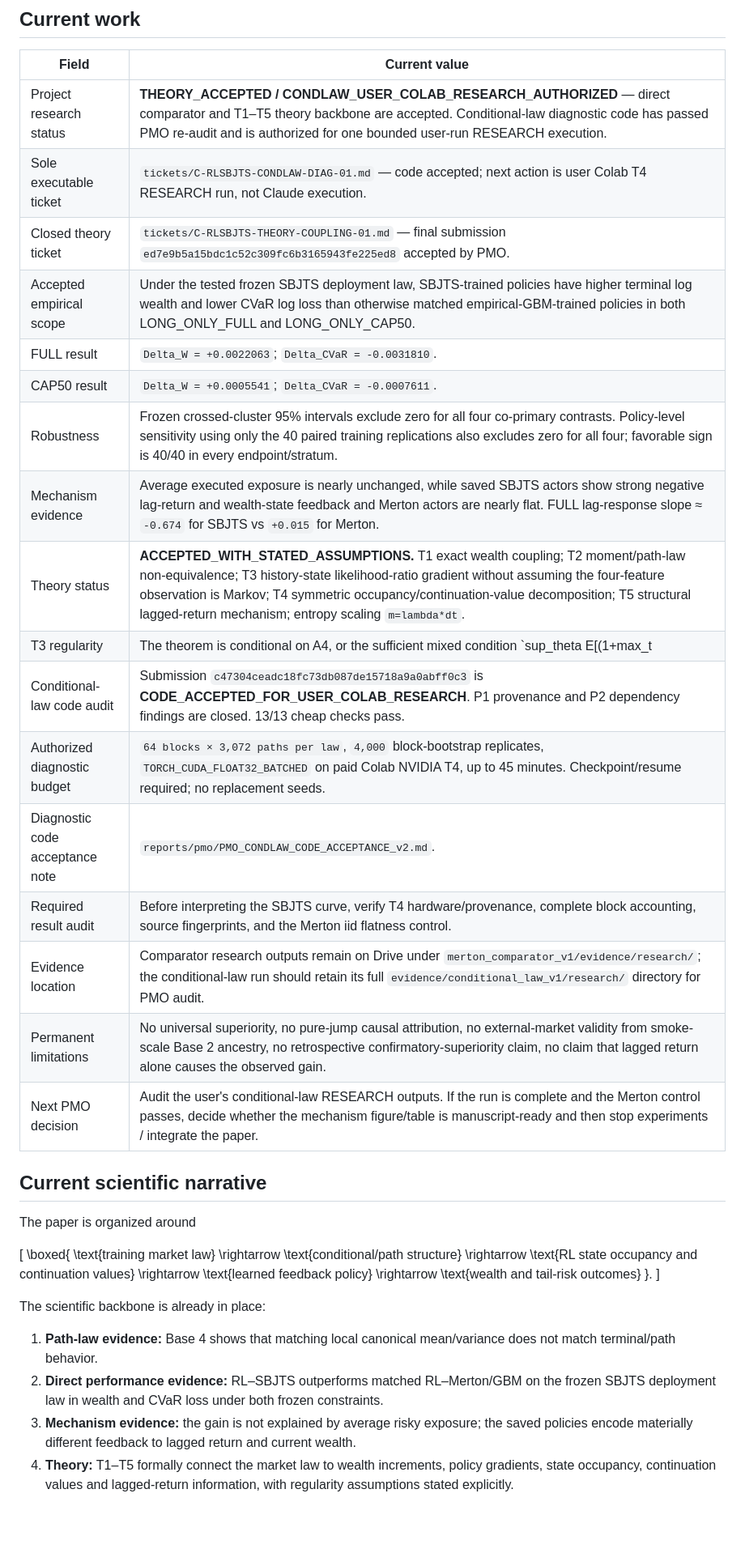
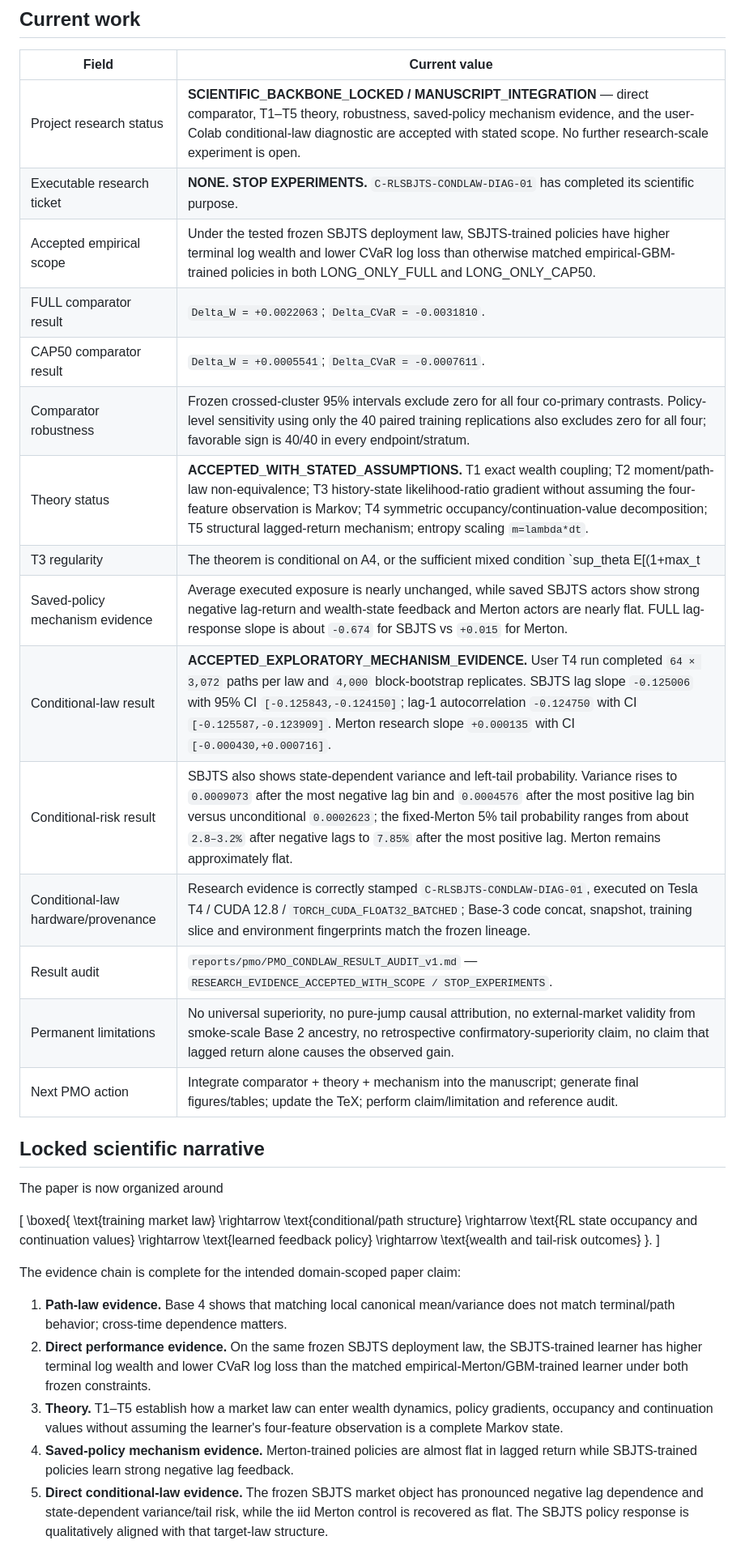
Before and after one commit to Khanh-VuQuoc/PHD-THESIS, a Markdown page: rl_sbjts/00_CURRENT_STATE.md, the part around one of its changes. Shown at 81% size. GitHub-like rendering; blank space fills up the shorter version.

Commit message:
PMO: accept conditional-law results and move RL-SBJTS to manuscript integration

```diff
--- a/rl_sbjts/00_CURRENT_STATE.md
+++ b/rl_sbjts/00_CURRENT_STATE.md
@@ -6,27 +6,25 @@ Updated: 2026-09-22. Owner: GPT / PMO.
 
 | Field | Current value |
 |---|---|
-| Project research status | **THEORY_ACCEPTED / CONDLAW_USER_COLAB_RESEARCH_AUTHORIZED** — direct comparator and T1–T5 theory backbone are accepted. Conditional-law diagnostic code has passed PMO re-audit and is authorized for one bounded user-run RESEARCH execution. |
-| Sole executable ticket | `tickets/C-RLSBJTS-CONDLAW-DIAG-01.md` — code accepted; next action is user Colab T4 RESEARCH run, not Claude execution. |
-| Closed theory ticket | `tickets/C-RLSBJTS-THEORY-COUPLING-01.md` — final submission `ed7e9b5a15bdc1c52c309fc6b3165943fe225ed8` accepted by PMO. |
+| Project research status | **SCIENTIFIC_BACKBONE_LOCKED / MANUSCRIPT_INTEGRATION** — direct comparator, T1–T5 theory, robustness, saved-policy mechanism evidence, and the user-Colab conditional-law diagnostic are accepted with stated scope. No further research-scale experiment is open. |
+| Executable research ticket | **NONE. STOP EXPERIMENTS.** `C-RLSBJTS-CONDLAW-DIAG-01` has completed its scientific purpose. |
 | Accepted empirical scope | Under the tested frozen SBJTS deployment law, SBJTS-trained policies have higher terminal log wealth and lower CVaR log loss than otherwise matched empirical-GBM-trained policies in both LONG_ONLY_FULL and LONG_ONLY_CAP50. |
-| FULL result | `Delta_W = +0.0022063`; `Delta_CVaR = -0.0031810`. |
-| CAP50 result | `Delta_W = +0.0005541`; `Delta_CVaR = -0.0007611`. |
-| Robustness | Frozen crossed-cluster 95% intervals exclude zero for all four co-primary contrasts. Policy-level sensitivity using only the 40 paired training replications also excludes zero for all four; favorable sign is 40/40 in every endpoint/stratum. |
-| Mechanism evidence | Average executed exposure is nearly unchanged, while saved SBJTS actors show strong negative lag-return and wealth-state feedback and Merton actors are nearly flat. FULL lag-response slope ≈ `-0.674` for SBJTS vs `+0.015` for Merton. |
+| FULL comparator result | `Delta_W = +0.0022063`; `Delta_CVaR = -0.0031810`. |
+| CAP50 comparator result | `Delta_W = +0.0005541`; `Delta_CVaR = -0.0007611`. |
+| Comparator robustness | Frozen crossed-cluster 95% intervals exclude zero for all four co-primary contrasts. Policy-level sensitivity using only the 40 paired training replications also excludes zero for all four; favorable sign is 40/40 in every endpoint/stratum. |
 | Theory status | **ACCEPTED_WITH_STATED_ASSUMPTIONS.** T1 exact wealth coupling; T2 moment/path-law non-equivalence; T3 history-state likelihood-ratio gradient without assuming the four-feature observation is Markov; T4 symmetric occupancy/continuation-value decomposition; T5 structural lagged-return mechanism; entropy scaling `m=lambda*dt`. |
 | T3 regularity | The theorem is conditional on A4, or the sufficient mixed condition `sup_theta E[(1+max_t||S_t||)(1+|R_soft|)] < infinity`; this is assumed, not claimed verified for the frozen SBJTS law. |
-| Conditional-law code audit | Submission `c47304ceadc18fc73db087de15718a9a0abff0c3` is **CODE_ACCEPTED_FOR_USER_COLAB_RESEARCH**. P1 provenance and P2 dependency findings are closed. 13/13 cheap checks pass. |
-| Authorized diagnostic budget | `64 blocks × 3,072 paths per law`, `4,000` block-bootstrap replicates, `TORCH_CUDA_FLOAT32_BATCHED` on paid Colab NVIDIA T4, up to 45 minutes. Checkpoint/resume required; no replacement seeds. |
-| Diagnostic code acceptance note | `reports/pmo/PMO_CONDLAW_CODE_ACCEPTANCE_v2.md`. |
-| Required result audit | Before interpreting the SBJTS curve, verify T4 hardware/provenance, complete block accounting, source fingerprints, and the Merton iid flatness control. |
-| Evidence location | Comparator research outputs remain on Drive under `merton_comparator_v1/evidence/research/`; the conditional-law run should retain its full `evidence/conditional_law_v1/research/` directory for PMO audit. |
+| Saved-policy mechanism evidence | Average executed exposure is nearly unchanged, while saved SBJTS actors show strong negative lag-return and wealth-state feedback and Merton actors are nearly flat. FULL lag-response slope is about `-0.674` for SBJTS vs `+0.015` for Merton. |
+| Conditional-law result | **ACCEPTED_EXPLORATORY_MECHANISM_EVIDENCE.** User T4 run completed `64 × 3,072` paths per law and `4,000` block-bootstrap replicates. SBJTS lag slope `-0.125006` with 95% CI `[-0.125843,-0.124150]`; lag-1 autocorrelation `-0.124750` with CI `[-0.125587,-0.123909]`. Merton research slope `+0.000135` with CI `[-0.000430,+0.000716]`. |
+| Conditional-risk result | SBJTS also shows state-dependent variance and left-tail probability. Variance rises to `0.0009073` after the most negative lag bin and `0.0004576` after the most positive lag bin versus unconditional `0.0002623`; the fixed-Merton 5% tail probability ranges from about `2.8–3.2%` after negative lags to `7.85%` after the most positive lag. Merton remains approximately flat. |
+| Conditional-law hardware/provenance | Research evidence is correctly stamped `C-RLSBJTS-CONDLAW-DIAG-01`, executed on Tesla T4 / CUDA 12.8 / `TORCH_CUDA_FLOAT32_BATCHED`; Base-3 code concat, snapshot, training slice and environment fingerprints match the frozen lineage. |
+| Result audit | `reports/pmo/PMO_CONDLAW_RESULT_AUDIT_v1.md` — `RESEARCH_EVIDENCE_ACCEPTED_WITH_SCOPE / STOP_EXPERIMENTS`. |
 | Permanent limitations | No universal superiority, no pure-jump causal attribution, no external-market validity from smoke-scale Base 2 ancestry, no retrospective confirmatory-superiority claim, no claim that lagged return alone causes the observed gain. |
-| Next PMO decision | Audit the user's conditional-law RESEARCH outputs. If the run is complete and the Merton control passes, decide whether the mechanism figure/table is manuscript-ready and then stop experiments / integrate the paper. |
+| Next PMO action | Integrate comparator + theory + mechanism into the manuscript; generate final figures/tables; update the TeX; perform claim/limitation and reference audit. |
 
-## Current scientific narrative
+## Locked scientific narrative
 
-The paper is organized around
+The paper is now organized around
 
 \[
 \boxed{
@@ -42,10 +40,11 @@ The paper is organized around
 }.
 \]
 
-The scientific backbone is already in place:
+The evidence chain is complete for the intended domain-scoped paper claim:
 
-1. **Path-law evidence:** Base 4 shows that matching local canonical mean/variance does not match terminal/path behavior.
-2. **Direct performance evidence:** RL–SBJTS outperforms matched RL–Merton/GBM on the frozen SBJTS deployment law in wealth and CVaR loss under both frozen constraints.
-3. **Mechanism evidence:** the gain is not explained by average risky exposure; the saved policies encode materially different feedback to lagged return and current wealth.
-4. **Theory:** T1–T5 formally connect the market law to wealth increments, policy gradients, state occupancy, continuation values and lagged-return information, with regularity assumptions stated explicitly.
+1. **Path-law evidence.** Base 4 shows that matching local canonical mean/variance does not match terminal/path behavior; cross-time dependence matters.
+2. **Direct performance evidence.** On the same frozen SBJTS deployment law, the SBJTS-trained learner has higher terminal log wealth and lower CVaR log loss than the matched empirical-Merton/GBM-trained learner under both frozen constraints.
+3. **Theory.** T1–T5 establish how a market law can enter wealth dynamics, policy gradients, occupancy and continuation values without assuming the learner's four-feature observation is a complete Markov state.
+4. **Saved-policy mechanism evidence.** Merton-trained policies are almost flat in lagged return while SBJTS-trained policies learn strong negative lag feedback.
+5. **Direct conditional-law evidence.** The frozen SBJTS market object has pronounced negative lag dependence and state-dependent variance/tail risk, while the iid Merton control is recovered as flat. The SBJTS policy response is qualitatively aligned with that target-law structure.
 
```
Also changed, not shown: other parts of rl_sbjts/00_CURRENT_STATE.md (+9 -29 lines).
